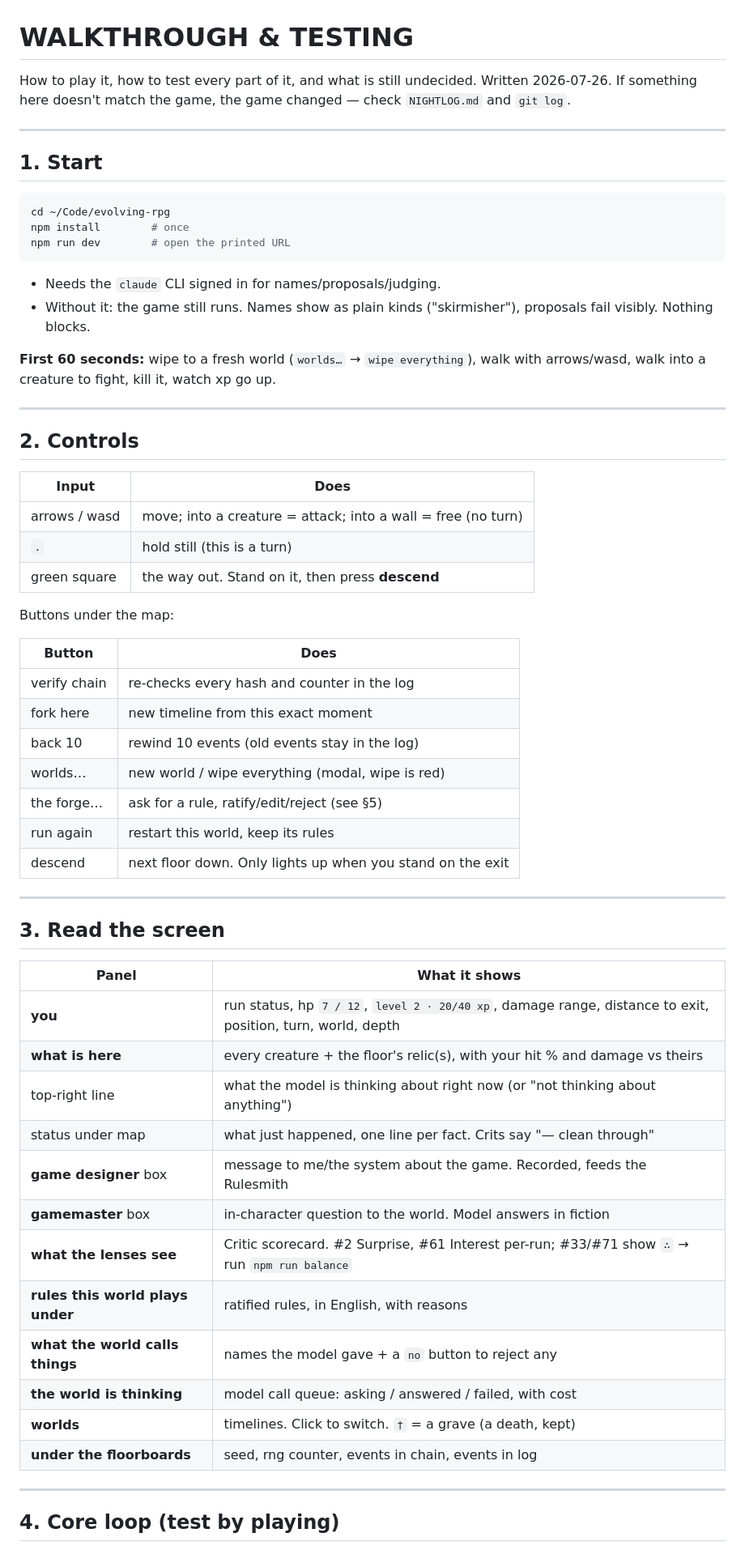
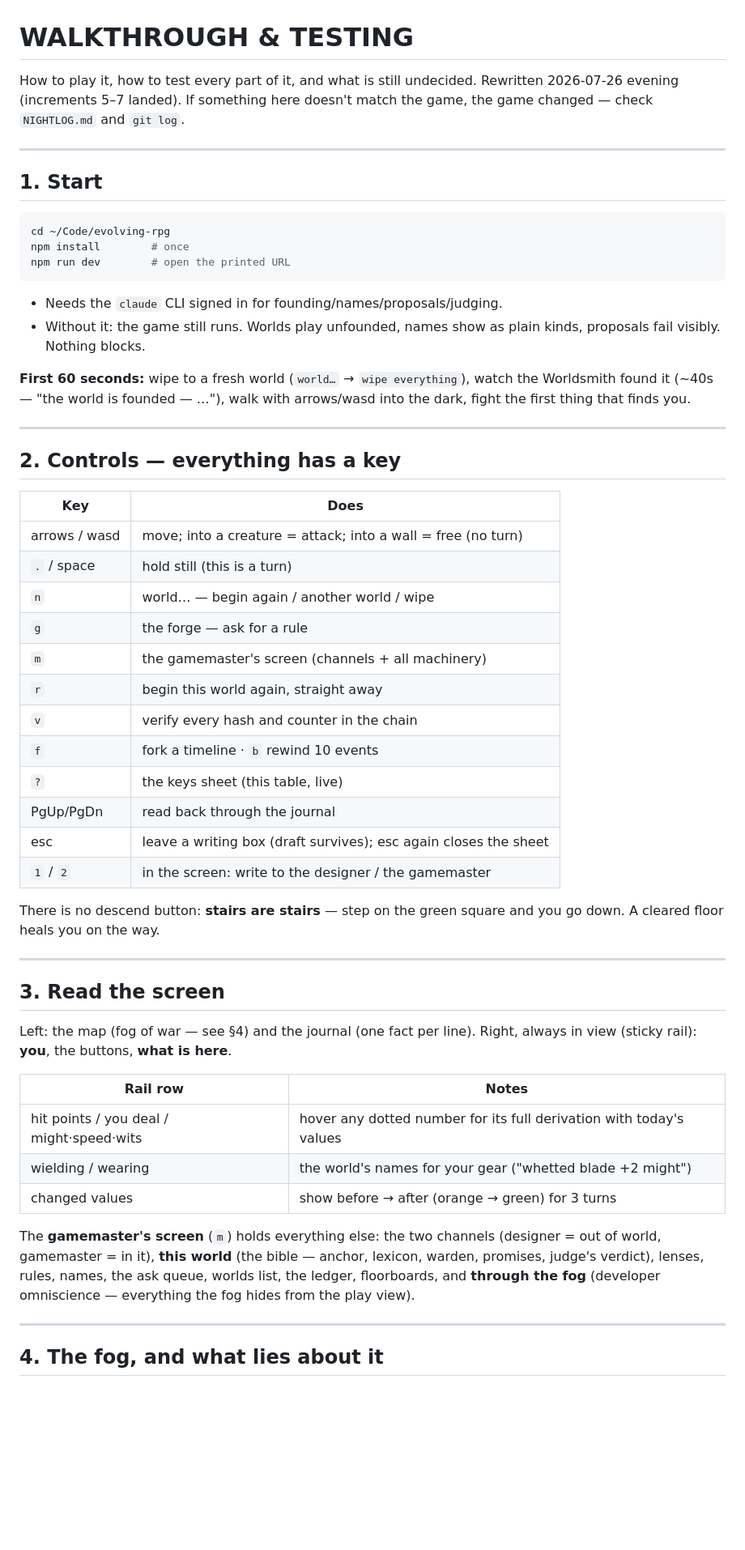
Before and after one commit to earchibald/evolving-rpg, a Markdown page: WALKTHROUGH.md, the part around one of its changes. Shown at 81% size. GitHub-like rendering; blank space fills up the shorter version.

````diff
--- a/WALKTHROUGH.md
+++ b/WALKTHROUGH.md
@@ -1,8 +1,8 @@
 # WALKTHROUGH & TESTING
 
 How to play it, how to test every part of it, and what is still undecided.
-Written 2026-07-26. If something here doesn't match the game, the game changed
-— check `NIGHTLOG.md` and `git log`.
+Rewritten 2026-07-26 evening (increments 5–7 landed). If something here
+doesn't match the game, the game changed — check `NIGHTLOG.md` and `git log`.
 
 ---
 
@@ -14,55 +14,56 @@ npm install        # once
 npm run dev        # open the printed URL
 ```
 
-- Needs the `claude` CLI signed in for names/proposals/judging.
-- Without it: the game still runs. Names show as plain kinds ("skirmisher"),
-  proposals fail visibly. Nothing blocks.
+- Needs the `claude` CLI signed in for founding/names/proposals/judging.
+- Without it: the game still runs. Worlds play unfounded, names show as plain
+  kinds, proposals fail visibly. Nothing blocks.
 
-**First 60 seconds:** wipe to a fresh world (`worlds…` → `wipe everything`),
-walk with arrows/wasd, walk into a creature to fight, kill it, watch xp go up.
+**First 60 seconds:** wipe to a fresh world (`world…` → `wipe everything`),
+watch the Worldsmith found it (~40s — "the world is founded — …"), walk with
+arrows/wasd into the dark, fight the first thing that finds you.
 
 ---
 
-## 2. Controls
+## 2. Controls — everything has a key
 
-| Input | Does |
+| Key | Does |
 |---|---|
 | arrows / wasd | move; into a creature = attack; into a wall = free (no turn) |
-| `.` | hold still (this is a turn) |
-| green square | the way out. Stand on it, then press **descend** |
+| `.` / space | hold still (this is a turn) |
+| `n` | world… — begin again / another world / wipe |
+| `g` | the forge — ask for a rule |
+| `m` | the gamemaster's screen (channels + all machinery) |
+| `r` | begin this world again, straight away |
+| `v` | verify every hash and counter in the chain |
+| `f` | fork a timeline · `b` rewind 10 events |
+| `?` | the keys sheet (this table, live) |
+| PgUp/PgDn | read back through the journal |
+| esc | leave a writing box (draft survives); esc again closes the sheet |
+| `1` / `2` | in the screen: write to the designer / the gamemaster |
 
-Buttons under the map:
-
-| Button | Does |
-|---|---|
-| verify chain | re-checks every hash and counter in the log |
-| fork here | new timeline from this exact moment |
-| back 10 | rewind 10 events (old events stay in the log) |
-| worlds… | new world / wipe everything (modal, wipe is red) |
-| the forge… | ask for a rule, ratify/edit/reject (see §5) |
-| run again | restart this world, keep its rules |
-| descend | next floor down. Only lights up when you stand on the exit |
+There is no descend button: **stairs are stairs** — step on the green square
+and you go down. A cleared floor heals you on the way.
 
 ---
 
 ## 3. Read the screen
 
-| Panel | What it shows |
+Left: the map (fog of war — see §4) and the journal (one fact per line).
+Right, always in view (sticky rail): **you**, the buttons, **what is here**.
+
+| Rail row | Notes |
 |---|---|
-| **you** | run status, hp `7 / 12`, `level 2 · 20/40 xp`, damage range, distance to exit, position, turn, world, depth |
-| **what is here** | every creature + the floor's relic(s), with your hit % and damage vs theirs |
-| top-right line | what the model is thinking about right now (or "not thinking about anything") |
-| status under map | what just happened, one line per fact. Crits say "— clean through" |
-| **game designer** box | message to me/the system about the game. Recorded, feeds the Rulesmith |
-| **gamemaster** box | in-character question to the world. Model answers in fiction |
-| **what the lenses see** | Critic scorecard. #2 Surprise, #61 Interest per-run; #33/#71 show `∴` → run `npm run balance` |
-| **rules this world plays under** | ratified rules, in English, with reasons |
-| **what the world calls things** | names the model gave + a `no` button to reject any |
-| **the world is thinking** | model call queue: asking / answered / failed, with cost |
-| **worlds** | timelines. Click to switch. `†` = a grave (a death, kept) |
-| **under the floorboards** | seed, rng counter, events in chain, events in log |
+| hit points / you deal / might·speed·wits | hover any dotted number for its full derivation with today's values |
+| wielding / wearing | the world's names for your gear ("whetted blade +2 might") |
+| changed values | show before → after (orange → green) for 3 turns |
+
+The **gamemaster's screen** (`m`) holds everything else: the two channels
+(designer = out of world, gamemaster = in it), **this world** (the bible —
+anchor, lexicon, warden, promises, judge's verdict), lenses, rules, names,
+the ask queue, worlds list, the ledger, floorboards, and **through the fog**
+(developer omniscience — everything the fog hides from the play view).
 
 ---
 
-## 4. Core loop (test by playing)
+## 4. The fog, and what lies about it
 
````
Also changed, not shown: other parts of WALKTHROUGH.md (+77 -94 lines), AGENTS.md (+38 -12 lines).
